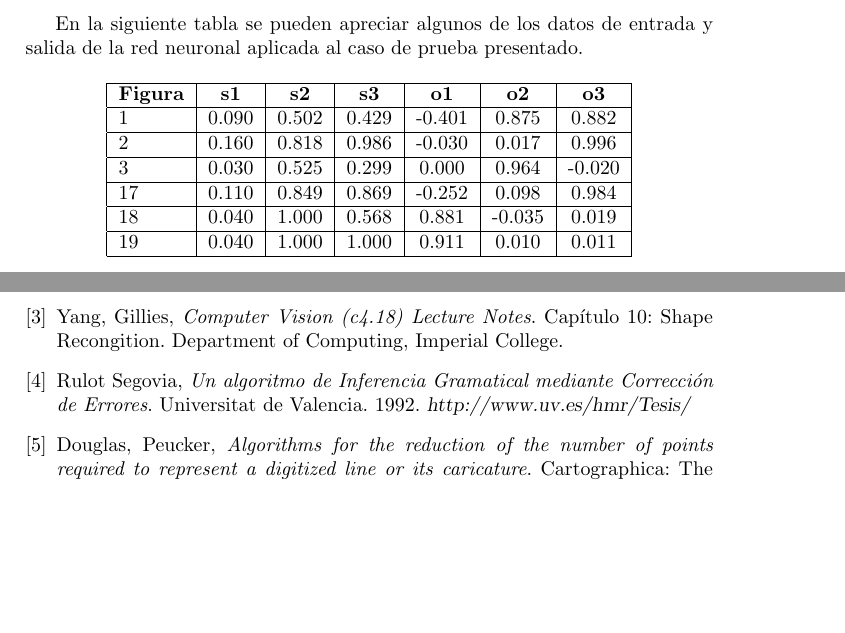
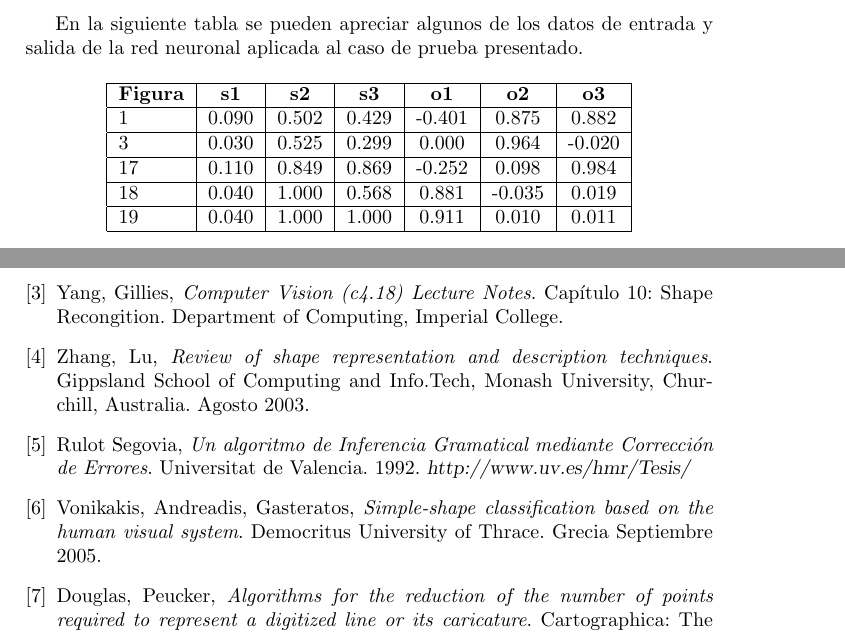
Before and after one commit to maurociancio/figurin, a LaTeX paper (tp figuras.tex): two parts of pages 5 and 7 of 7, joined at a grey line, cut so that both start at the same text, the shorter picture padded with empty space. Compiled offline with pdfLaTeX.

Commit message:
agrego referencias y saco una fila de la tabla de resultados

```diff
--- a/tp figuras.tex
+++ b/tp figuras.tex
@@ -213,8 +213,6 @@ En la siguiente tabla se pueden apreciar algunos de los datos de entrada y salid
   \hline
 1 & 0.090 & 0.502 & 0.429 & -0.401 & 0.875 & 0.882\\
 \hline
-2 & 0.160 & 0.818 & 0.986 & -0.030 & 0.017 & 0.996\\
-\hline
 3 & 0.030 & 0.525 & 0.299 & 0.000 & 0.964 & -0.020\\
 \hline
 17 & 0.110 & 0.849 & 0.869 & -0.252 & 0.098 & 0.984\\
@@ -294,12 +292,23 @@ En la siguiente tabla se pueden apreciar algunos de los datos de entrada y salid
   Cap\'itulo 10: Shape Recongition.
   Department of Computing, Imperial College.
 
+\bibitem{zhang}
+  Zhang, Lu,
+  \emph{Review of shape representation and description techniques}.
+  Gippsland School of Computing and Info.Tech, Monash University, Churchill, Australia.
+  Agosto 2003.
+
 \bibitem{rulot}
     Rulot Segovia,
   \emph{Un algoritmo de Inferencia Gramatical mediante Correcci\'on de Errores}.
   Universitat de Valencia.
   1992. \textsl{http://www.uv.es/hmr/Tesis/}
 
+\bibitem{vonikakis}
+  Vonikakis, Andreadis, Gasteratos,
+  \emph{Simple-shape classification based on the human visual system}.
+  Democritus University of Thrace. Grecia
+  Septiembre 2005.
 
 \bibitem{ramerDouglas}
   Douglas, Peucker,
```
